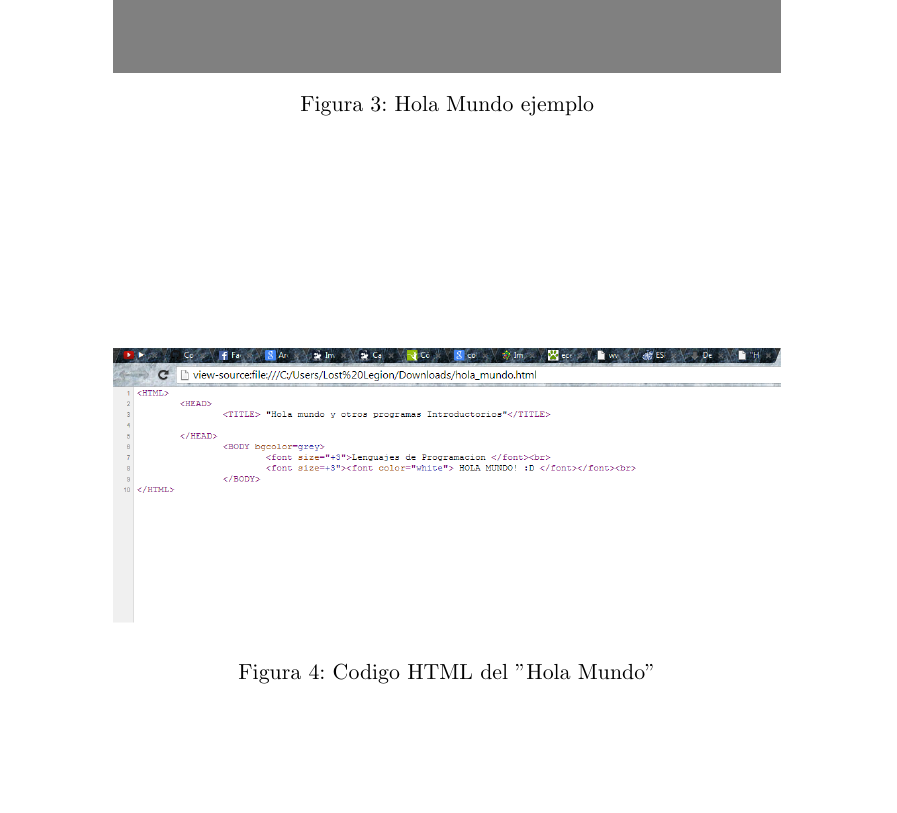
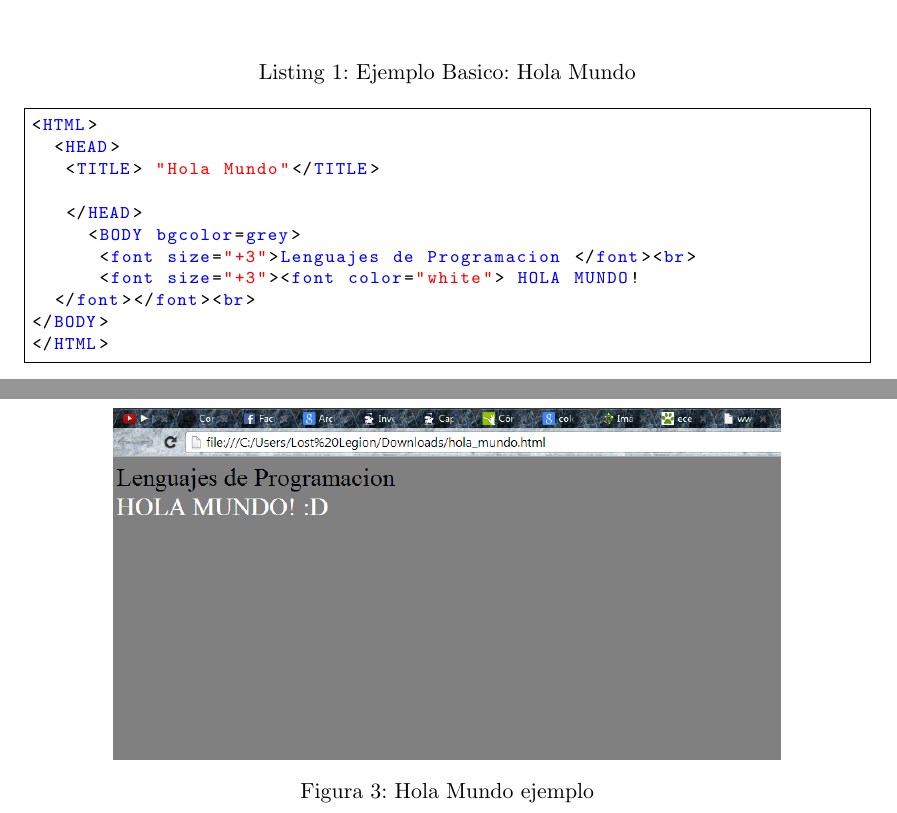
Before and after one commit to FaustoMora/Tarea1_HTML, a LaTeX document (InvestigacionLenguajes.tex): part of page 6 of 6 before the commit and two parts of pages 5 and 6 of 6 after it, the two joined at a grey line, cut at the place of the change, the shorter picture padded with empty space. Compiled offline with pdfLaTeX.

Commit message:
Se añadieron Listings al condigo HMTL

```diff
--- a/InvestigacionLenguajes.tex
+++ b/InvestigacionLenguajes.tex
@@ -52,6 +52,8 @@
 %%% ToC (table of contents) APPEARANCE
 \usepackage[nottoc,notlof,notlot]{tocbibind} % Put the bibliography in the ToC
 \usepackage{color}
+\usepackage{listings}
+
 \usepackage[titles,subfigure]{tocloft} % Alter the style of the Table of Contents
 \renewcommand{\cftsecfont}{\rmfamily\mdseries\upshape}
 \renewcommand{\cftsecpagefont}{\rmfamily\mdseries\upshape} % No bold!
@@ -176,15 +201,25 @@ En la imagen (\ref{fig:6.1}) observamos el ejemplo Hola Mundo y en la imagen  (\
 
 \end{center}
 
-\begin{figure}[htb]
-\centering
-\includegraphics[width=0.8\textwidth]{imagenes/Hola_MundoCod.png}
-\caption{Codigo HTML del "Hola Mundo"}
-\label{fig:6.2}
-\end{figure}
+\begin{lstlisting}[frame=single]  % Start your code-block
+
+<HTML>
+  <HEAD>
+   <TITLE> "Hola Mundo"</TITLE>
+
+   </HEAD>
+     <BODY bgcolor=grey>
+      <font size="+3">Lenguajes de Programacion </font><br>
+      <font size="+3"><font color="white"> HOLA MUNDO!
+  </font></font><br>
+</BODY>
+</HTML>
 
 
 
 
+\end{lstlisting}
+
+
 
 \end{document}
```
Also changed, not shown: InvestigacionLenguajes.tex (23 more changed lines).
